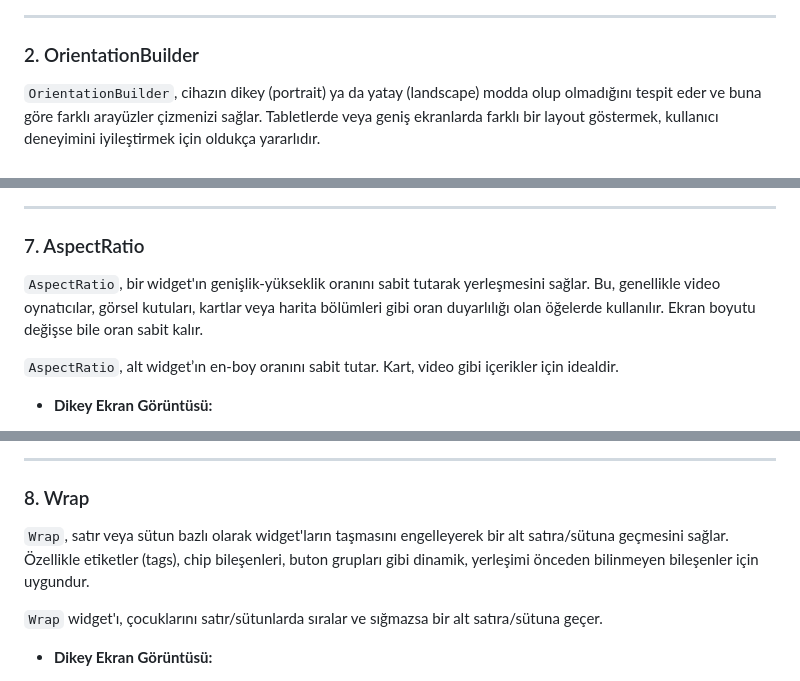
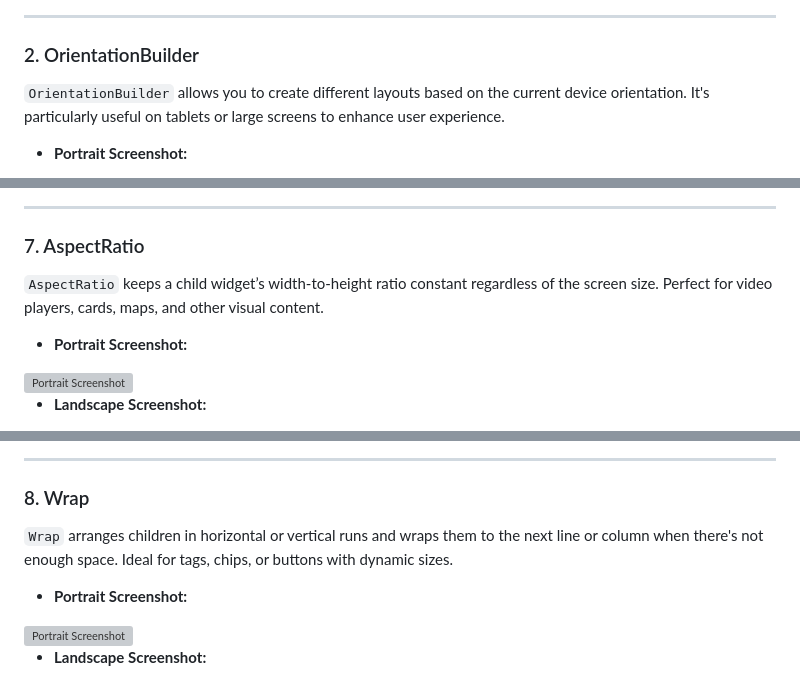
Before and after one commit to SemihKucukpehlivan/flutter_responsive_widgets, a Markdown page: README.md, 3 parts joined by grey strips. Rendered like a GitHub page; grey boxes are pictures that could not be loaded.

```diff
--- a/README.md
+++ b/README.md
@@ -72,6 +58,7 @@ Bu verilerle dinamik tasarımlar oluşturabilirsiniz.
 
 ### 2. OrientationBuilder
 
-`OrientationBuilder`, cihazın dikey (portrait) ya da yatay (landscape) modda olup olmadığını tespit eder ve buna göre farklı arayüzler çizmenizi sağlar. Tabletlerde veya geniş ekranlarda farklı bir layout göstermek, kullanıcı deneyimini iyileştirmek için oldukça yararlıdır.
+`OrientationBuilder` allows you to create different layouts based on the current device orientation. It's particularly useful on tablets or large screens to enhance user experience.
 
+- **Portrait Screenshot:**
 
@@ -158,10 +128,11 @@ Bu verilerle dinamik tasarımlar oluşturabilirsiniz.
 
 ### 7. AspectRatio
 
-`AspectRatio`, bir widget'ın genişlik-yükseklik oranını sabit tutarak yerleşmesini sağlar. Bu, genellikle video oynatıcılar, görsel kutuları, kartlar veya harita bölümleri gibi oran duyarlılığı olan öğelerde kullanılır. Ekran boyutu değişse bile oran sabit kalır.
+`AspectRatio` keeps a child widget’s width-to-height ratio constant regardless of the screen size. Perfect for video players, cards, maps, and other visual content.
 
+- **Portrait Screenshot:**
 
-`AspectRatio`, alt widget’ın en-boy oranını sabit tutar. Kart, video gibi içerikler için idealdir.
+<img src="https://github.com/user-attachments/assets/e6d91f28-41b2-4ff9-ab77-eea5e1a099f1" alt="Portrait Screenshot" style="width:25%; height:auto;" />
 
-- **Dikey Ekran Görüntüsü:**
+- **Landscape Screenshot:**
 
@@ -175,10 +142,11 @@ Bu verilerle dinamik tasarımlar oluşturabilirsiniz.
 
 ### 8. Wrap
 
-`Wrap`, satır veya sütun bazlı olarak widget'ların taşmasını engelleyerek bir alt satıra/sütuna geçmesini sağlar. Özellikle etiketler (tags), chip bileşenleri, buton grupları gibi dinamik, yerleşimi önceden bilinmeyen bileşenler için uygundur.
+`Wrap` arranges children in horizontal or vertical runs and wraps them to the next line or column when there's not enough space. Ideal for tags, chips, or buttons with dynamic sizes.
 
+- **Portrait Screenshot:**
 
-`Wrap` widget'ı, çocuklarını satır/sütunlarda sıralar ve sığmazsa bir alt satıra/sütuna geçer.
+<img src="https://github.com/user-attachments/assets/2ecda0f6-700c-4340-a20f-a14a01587c75" alt="Portrait Screenshot" style="width:25%; height:auto;" />
 
-- **Dikey Ekran Görüntüsü:**
+- **Landscape Screenshot:**
 
```
Also changed, not shown: other parts of README.md (+44 -83 lines).
